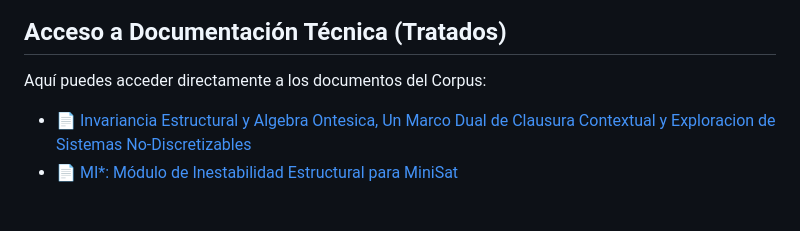
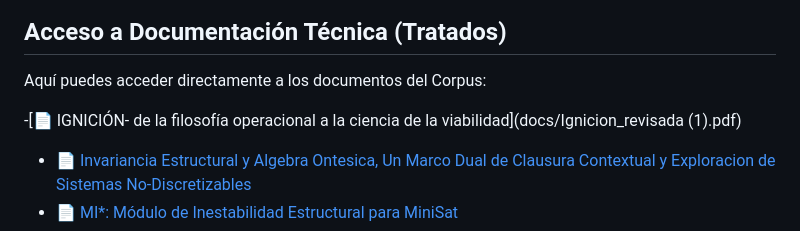
Before and after one commit to IgnacioLopezVillanueva/ignaciolopezvillanueva.github.io, a Markdown page: README.md, the part around the change. Drawn GitHub-style; blank space fills up the shorter version.

```diff
--- a/README.md
+++ b/README.md
@@ -28,6 +28,12 @@ Consulta el [Índice de Documentación Técnica](docs/INDEX_DOCS.md) para accede
 Aquí puedes acceder directamente a los documentos del Corpus:
 
 
+
+
+
+
+ -[📄 IGNICIÓN- de la filosofía operacional a la ciencia de la viabilidad](docs/Ignicion_revisada (1).pdf)
+
 - [📄 Invariancia Estructural y Algebra Ontesica,
 Un Marco Dual de Clausura Contextual y Exploracion de Sistemas
 No-Discretizables](docs/RompeRalf.pdf)
```
